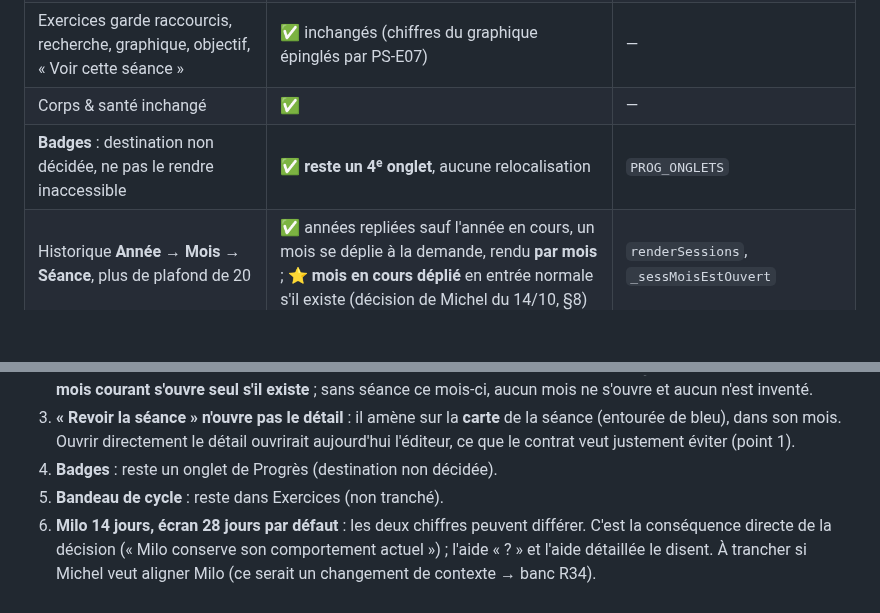
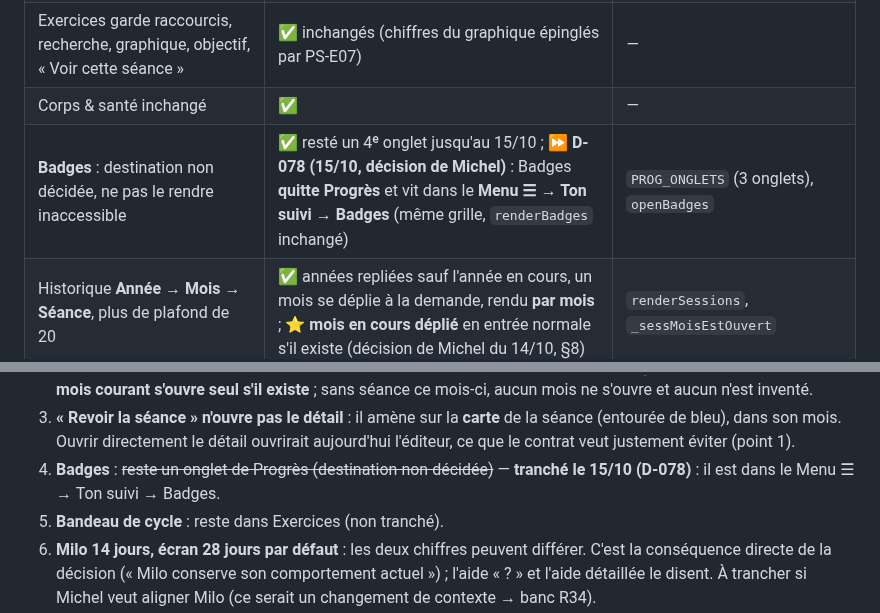
Before and after one commit to michdu75-commits/forcetracker, a Markdown page: docs/PROGRES-SEANCES-01.md, 2 parts joined by grey strips. Rendered like a GitHub page; blank space fills up the shorter version.

```diff
--- a/docs/PROGRES-SEANCES-01.md
+++ b/docs/PROGRES-SEANCES-01.md
@@ -16,7 +16,7 @@
 | Séances porte « Ce que ton histoire montre », « Ce que tu travailles, par semaine », l'historique, l'export, le filtre, la liste, le débrief | ✅ blocs déplacés **avec leurs id** : `_renderSynthese`, `_renderVolumeSemaine`, `renderSessions` restent les seuls auteurs (R2) | `index.html` |
 | Exercices garde raccourcis, recherche, graphique, objectif, « Voir cette séance » | ✅ inchangés (chiffres du graphique épinglés par PS-E07) | — |
 | Corps & santé inchangé | ✅ | — |
-| **Badges** : destination non décidée, ne pas le rendre inaccessible | ✅ **reste un 4ᵉ onglet**, aucune relocalisation | `PROG_ONGLETS` |
+| **Badges** : destination non décidée, ne pas le rendre inaccessible | ✅ resté un 4ᵉ onglet jusqu'au 15/10 ; ⏩ **D-078 (15/10, décision de Michel)** : Badges **quitte Progrès** et vit dans le **Menu ☰ → Ton suivi → Badges** (même grille, `renderBadges` inchangé) | `PROG_ONGLETS` (3 onglets), `openBadges` |
 | Historique **Année → Mois → Séance**, plus de plafond de 20 | ✅ années repliées sauf l'année en cours, un mois se déplie à la demande, rendu **par mois** ; ⭐ **mois en cours déplié** en entrée normale s'il existe (décision de Michel du 14/10, §8) | `renderSessions`, `_sessMoisEstOuvert` |
 | Accueil « Séances ce mois », calendrier, « Revoir la séance » → Séances, au bon mois / sur la séance | ✅ par la clé **existante** `ts‖id` (celle de la carte et de `openSessDetail`) — aucune nouvelle identité | `goSessionsHistory`, `_calDayPanel`, vue semaine |
 | Volume **14 jours \| 28 jours**, 28 par défaut, moyenne = total / 2 ou / 4 | ✅ choix à l'écran (en mémoire) | `_volumeParMuscle(refTs, jours)`, `_renderVolumeSemaine` |
@@ -42,7 +42,7 @@
 3. **« Revoir la séance » n'ouvre pas le détail** : il amène sur la **carte** de la séance (entourée de
    bleu), dans son mois. Ouvrir directement le détail ouvrirait aujourd'hui l'éditeur, ce que le contrat
    veut justement éviter (point 1).
-4. **Badges** : reste un onglet de Progrès (destination non décidée).
+4. **Badges** : ~~reste un onglet de Progrès (destination non décidée)~~ — **tranché le 15/10 (D-078)** : il est dans le Menu ☰ → Ton suivi → Badges.
 5. **Bandeau de cycle** : reste dans Exercices (non tranché).
 6. **Milo 14 jours, écran 28 jours par défaut** : les deux chiffres peuvent différer. C'est la conséquence
    directe de la décision (« Milo conserve son comportement actuel ») ; l'aide « ? » et l'aide détaillée
```
Also changed, not shown: docs/DECISIONS.md (+1 -0 lines), docs/INVENTAIRE.md (+6 -4 lines), guide/progres.jpg, 11 other files.
